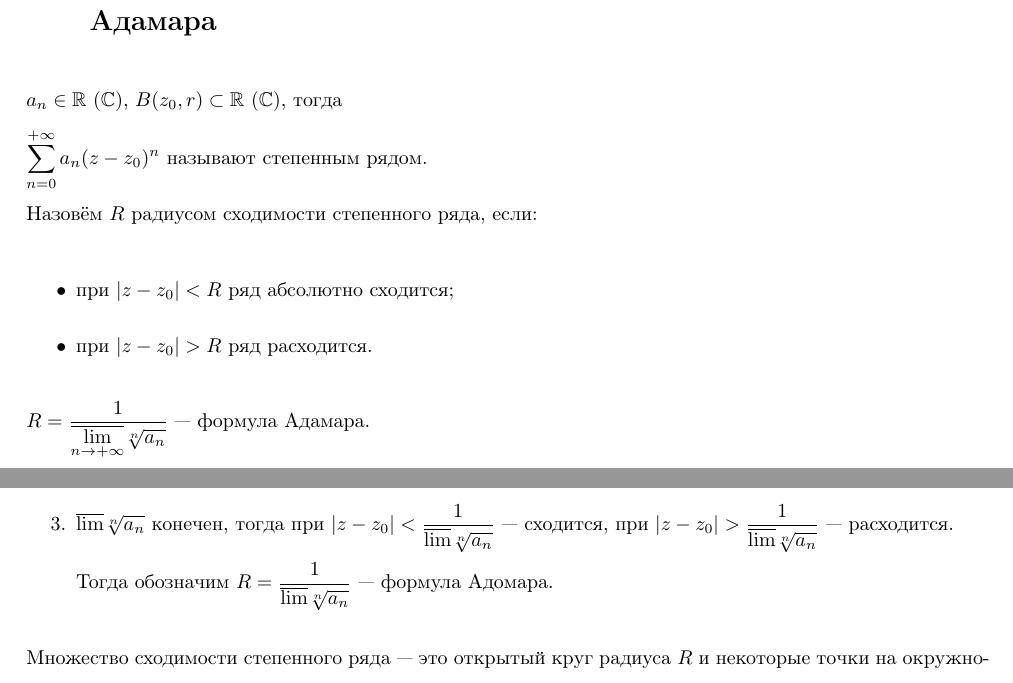
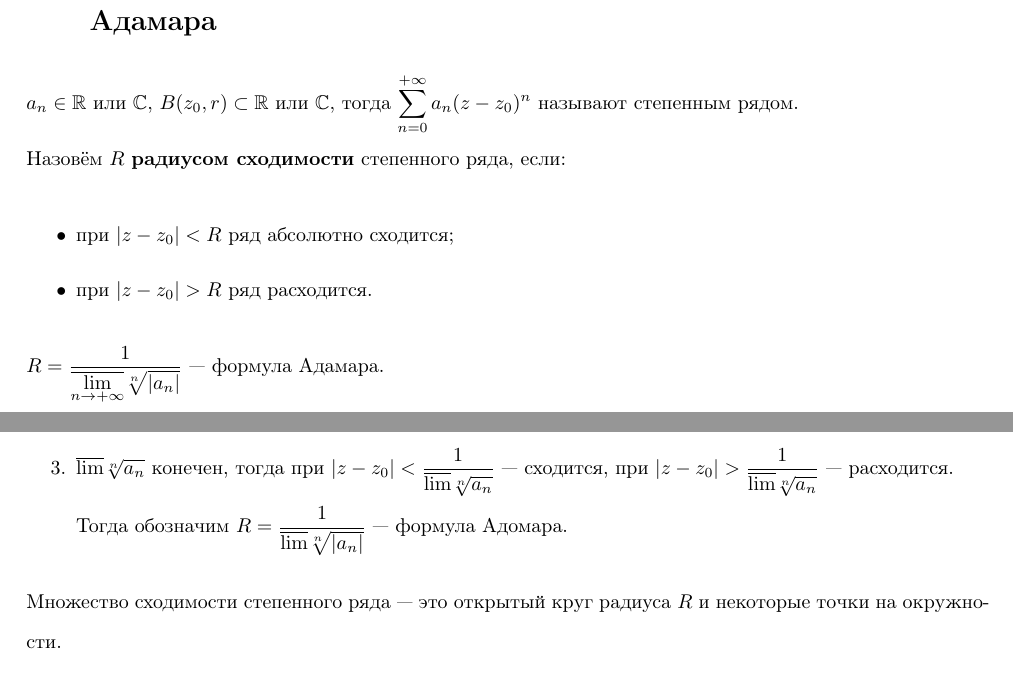
Before and after one commit to gaporf/matan-3term, a LaTeX document (Экзамен.tex): two parts of pages 21 and 67 of 91, joined at a grey line, cut so that both start at the same text. Compiled offline with pdfLaTeX.

Commit message:
fixed Формула Адамара

```diff
--- a/Экзамен.tex
+++ b/Экзамен.tex
@@ -222,11 +222,9 @@
 
     \section{Степенной ряд, радиус сходимости степенного ряда, формула Адамара}
 
-        $a_n \in \mathbb{R}$ ($\mathbb{C}$), $B(z_0, r) \subset \mathbb{R}$ ($\mathbb{C}$), тогда
-
-        $\sum\limits^{+\infty}_{n = 0} a_n (z - z_0)^n$ называют степенным рядом.
-
-        Назовём $R$ радиусом сходимости степенного ряда, если:
+        $a_n \in \mathbb{R}$ или $\mathbb{C}$, $B(z_0, r) \subset \mathbb{R}$ или $\mathbb{C}$, тогда $\sum\limits^{+\infty}_{n = 0} a_n (z - z_0)^n$ называют степенным рядом.
+
+        Назовём $R$ \textbf{радиусом сходимости} степенного ряда, если:
 
             \begin{itemize}
 
@@ -236,7 +234,7 @@
 
             \end{itemize}
 
-        $R = \dfrac{1}{\overline{\lim\limits_{n \rightarrow +\infty}} \sqrt[n]{a_n}}$~--- формула Адамара.
+        $R = \dfrac{1}{\overline{\lim\limits_{n \rightarrow +\infty}} \sqrt[n]{|a_n|}}$~--- формула Адамара.
 
     \newpage
 
@@ -1178,7 +1176,7 @@
 
                 \item $\overline{\lim} \sqrt[n]{a_n}$ конечен, тогда при $|z - z_0| < \dfrac{1}{\overline{\lim}\sqrt[n]{a_n}}$~--- сходится, при $|z - z_0| > \dfrac{1}{\overline{\lim}\sqrt[n]{a_n}}$~--- расходится.
 
-                    Тогда обозначим $R = \dfrac{1}{\overline{\lim}\sqrt[n]{a_n}}$~--- формула Адомара.
+                    Тогда обозначим $R = \dfrac{1}{\overline{\lim}\sqrt[n]{|a_n|}}$~--- формула Адомара.
 
             \end{enumerate}
 
```
Also changed, not shown: Экзамен.pdf.
